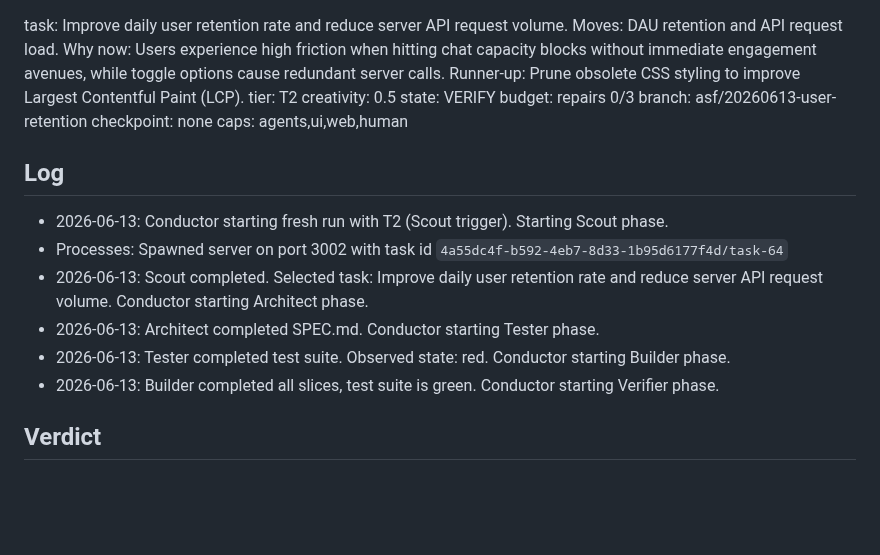
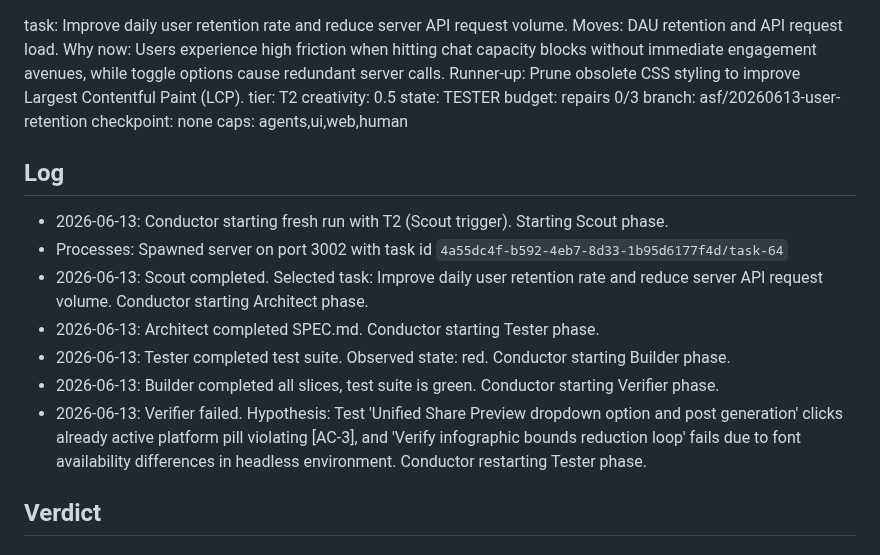
Before and after one commit to coskunarif/trend-jacker, a Markdown page: RUN.md, the part around the change. Drawn GitHub-style; blank space fills up the shorter version.

Commit message:
Conductor: restart Tester phase to fix test conflicts

```diff
--- a/RUN.md
+++ b/RUN.md
@@ -1,5 +1,5 @@
 task: Improve daily user retention rate and reduce server API request volume. Moves: DAU retention and API request load. Why now: Users experience high friction when hitting chat capacity blocks without immediate engagement avenues, while toggle options cause redundant server calls. Runner-up: Prune obsolete CSS styling to improve Largest Contentful Paint (LCP). tier: T2 creativity: 0.5
-state: VERIFY              budget: repairs 0/3
+state: TESTER               budget: repairs 0/3
 branch: asf/20260613-user-retention          checkpoint: none
 caps: agents,ui,web,human
 
@@ -10,6 +10,7 @@ caps: agents,ui,web,human
 - 2026-06-13: Architect completed SPEC.md. Conductor starting Tester phase.
 - 2026-06-13: Tester completed test suite. Observed state: red. Conductor starting Builder phase.
 - 2026-06-13: Builder completed all slices, test suite is green. Conductor starting Verifier phase.
+- 2026-06-13: Verifier failed. Hypothesis: Test 'Unified Share Preview dropdown option and post generation' clicks already active platform pill violating [AC-3], and 'Verify infographic bounds reduction loop' fails due to font availability differences in headless environment. Conductor restarting Tester phase.
 
 
 ## Verdict
```
